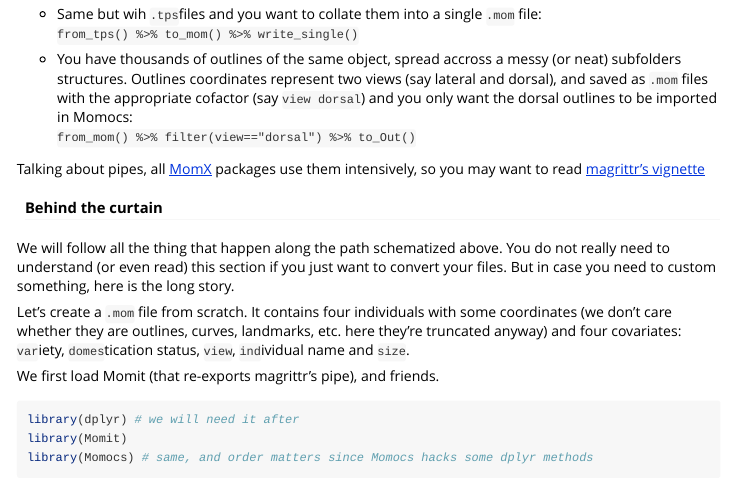
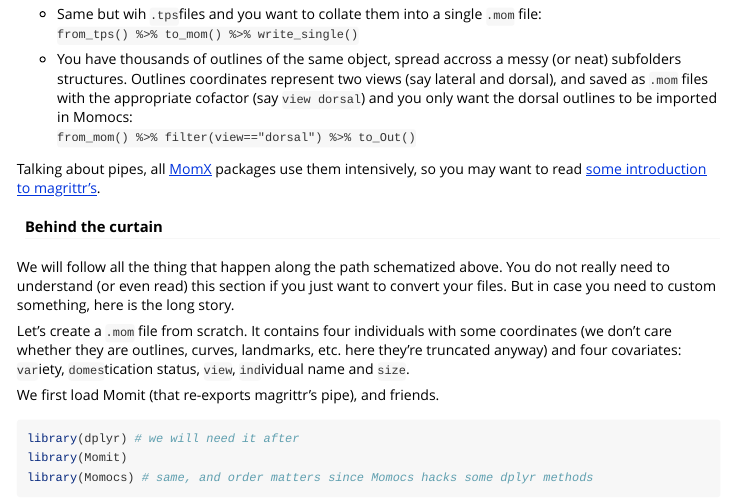
Before and after one commit to vbonhomme/Momit, an R Markdown document (vignettes/Use-Momit.Rmd): the page in a window 1100 px wide, from 2720 px down. Rendered offline with R 4.5, knitr and Pandoc, with nearby package versions; some code elsewhere in the file could not run offline.

Commit message:
r cmd check win_build

```diff
--- a/vignettes/Use-Momit.Rmd
+++ b/vignettes/Use-Momit.Rmd
@@ -146,7 +146,7 @@ __ Below, not yet implemented __
 * You have thousands of outlines of the same object, spread accross a messy (or neat) subfolders structures. Outlines coordinates represent two views (say lateral and dorsal), and saved as `.mom` files with the appropriate cofactor (say `view dorsal`) and you only want the dorsal outlines to be imported in Momocs:<br />
 `from_mom() %>% filter(view=="dorsal") %>% to_Out()`
 
-Talking about pipes, all [MomX](https://github.com/MomX) packages use them intensively, so you may want to read [magrittr's vignette](https://cran.r-project.org/package=magrittr/vignettes/magrittr.html)
+Talking about pipes, all [MomX](https://github.com/MomX) packages use them intensively, so you may want to read [some introduction to magrittr's](https://magrittr.tidyverse.org/articles/magrittr.html).
 
 <!-- `from_tps` and `to_tps` -->
 <!-- `from_nts` and `to_nps` -->
```
Also changed, not shown: R/extdata.R (+0 -5 lines), vignettes/Use-Momit.Rmd (2 more changed lines), 2 other files.
